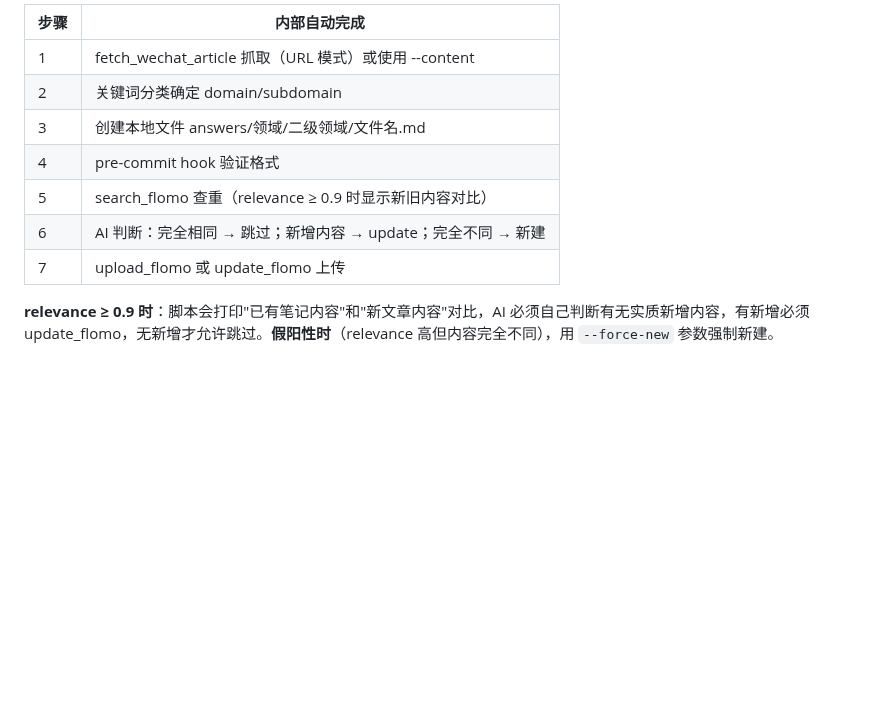
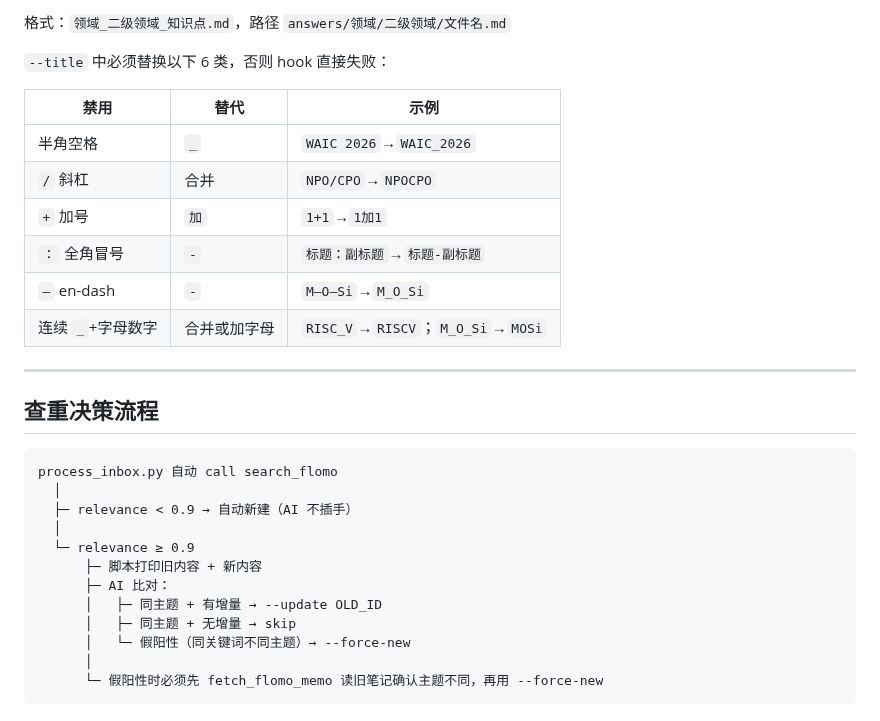
Before and after one commit to shushuzn/mynews, a Markdown page: struct-doc-answer/SKILL.md, the part around one of its changes. GitHub-like rendering; blank space fills up the shorter version.

````diff
--- a/struct-doc-answer/SKILL.md
+++ b/struct-doc-answer/SKILL.md
@@ -163,12 +93,32 @@ hook FILENAME_PATTERN = re.compile('^[a-zA-Z0-9_\-\.\u4e00-\u9fff()%]+$')。下
 
-| 步骤 | 内部自动完成 |
-|------|------------|
-| 1 | fetch_wechat_article 抓取（URL 模式）或使用 --content |
-| 2 | 关键词分类确定 domain/subdomain |
-| 3 | 创建本地文件 answers/领域/二级领域/文件名.md |
-| 4 | pre-commit hook 验证格式 |
-| 5 | search_flomo 查重（relevance ≥ 0.9 时显示新旧内容对比） |
-| 6 | AI 判断：完全相同 → 跳过；新增内容 → update；完全不同 → 新建 |
-| 7 | upload_flomo 或 update_flomo 上传 |
+格式：`领域_二级领域_知识点.md`，路径 `answers/领域/二级领域/文件名.md`
 
-**relevance ≥ 0.9 时**：脚本会打印"已有笔记内容"和"新文章内容"对比，AI 必须自己判断有无实质新增内容，有新增必须 update_flomo，无新增才允许跳过。**假阳性时**（relevance 高但内容完全不同），用 `--force-new` 参数强制新建。
+`--title` 中必须替换以下 6 类，否则 hook 直接失败：
+
+| 禁用 | 替代 | 示例 |
+|------|------|------|
+| 半角空格 | `_` | `WAIC 2026`→`WAIC_2026` |
+| `/` 斜杠 | 合并 | `NPO/CPO`→`NPOCPO` |
+| `+` 加号 | `加` | `1+1`→`1加1` |
+| `：` 全角冒号 | `-` | `标题：副标题`→`标题-副标题` |
+| `–` en-dash | `-` | `M–O–Si`→`M_O_Si` |
+| 连续 `_`+字母数字 | 合并或加字母 | `RISC_V`→`RISCV`；`M_O_Si`→`MOSi` |
+
+---
+
+## 查重决策流程
+
+```
+process_inbox.py 自动 call search_flomo
+  │
+  ├─ relevance < 0.9 → 自动新建（AI 不插手）
+  │
+  └─ relevance ≥ 0.9
+      ├─ 脚本打印旧内容 + 新内容
+      ├─ AI 比对：
+      │   ├─ 同主题 + 有增量 → --update OLD_ID
+      │   ├─ 同主题 + 无增量 → skip
+      │   └─ 假阳性（同关键词不同主题）→ --force-new
+      │
+      └─ 假阳性时必须先 fetch_flomo_memo 读旧笔记确认主题不同，再用 --force-new
+```
````
Also changed, not shown: other parts of struct-doc-answer/SKILL.md (+56 -126 lines).
